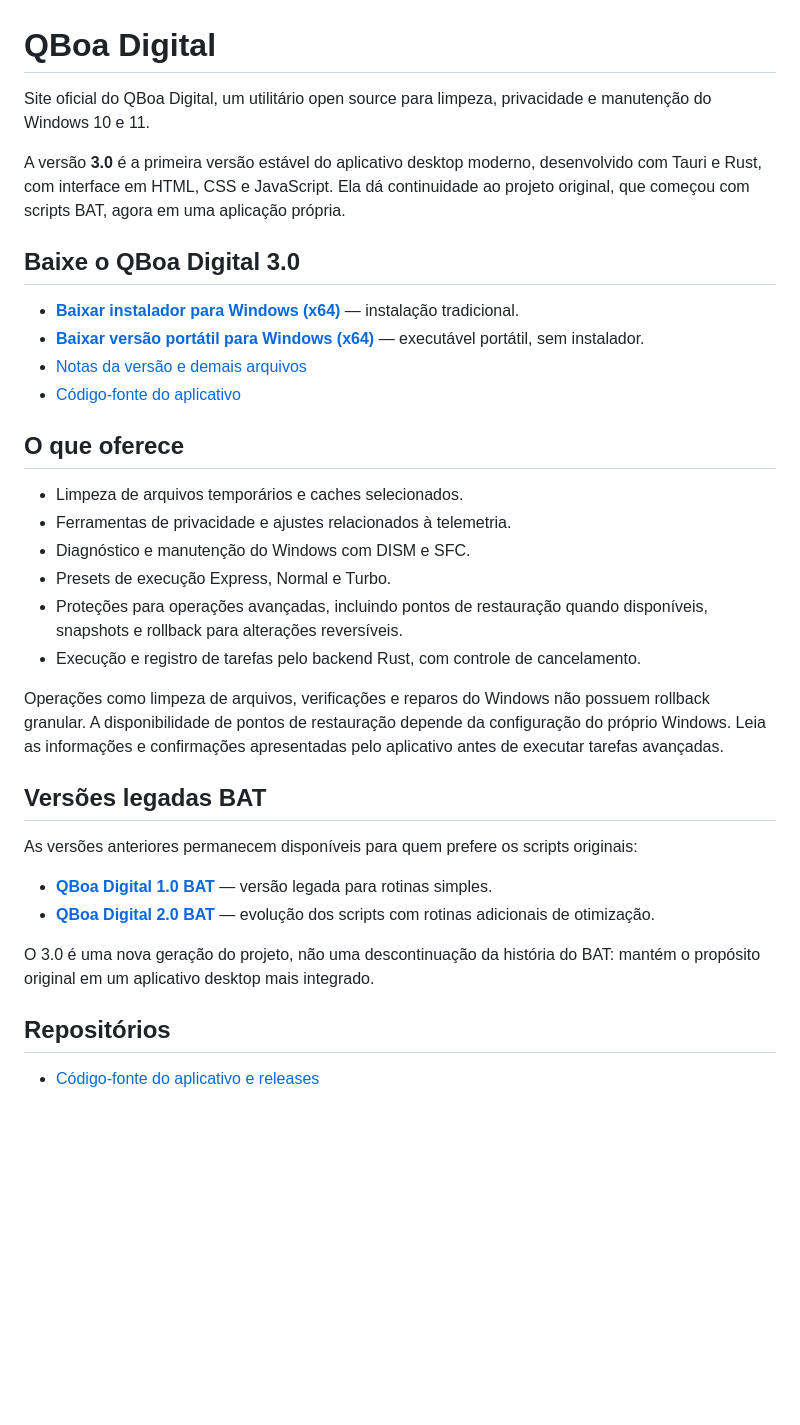
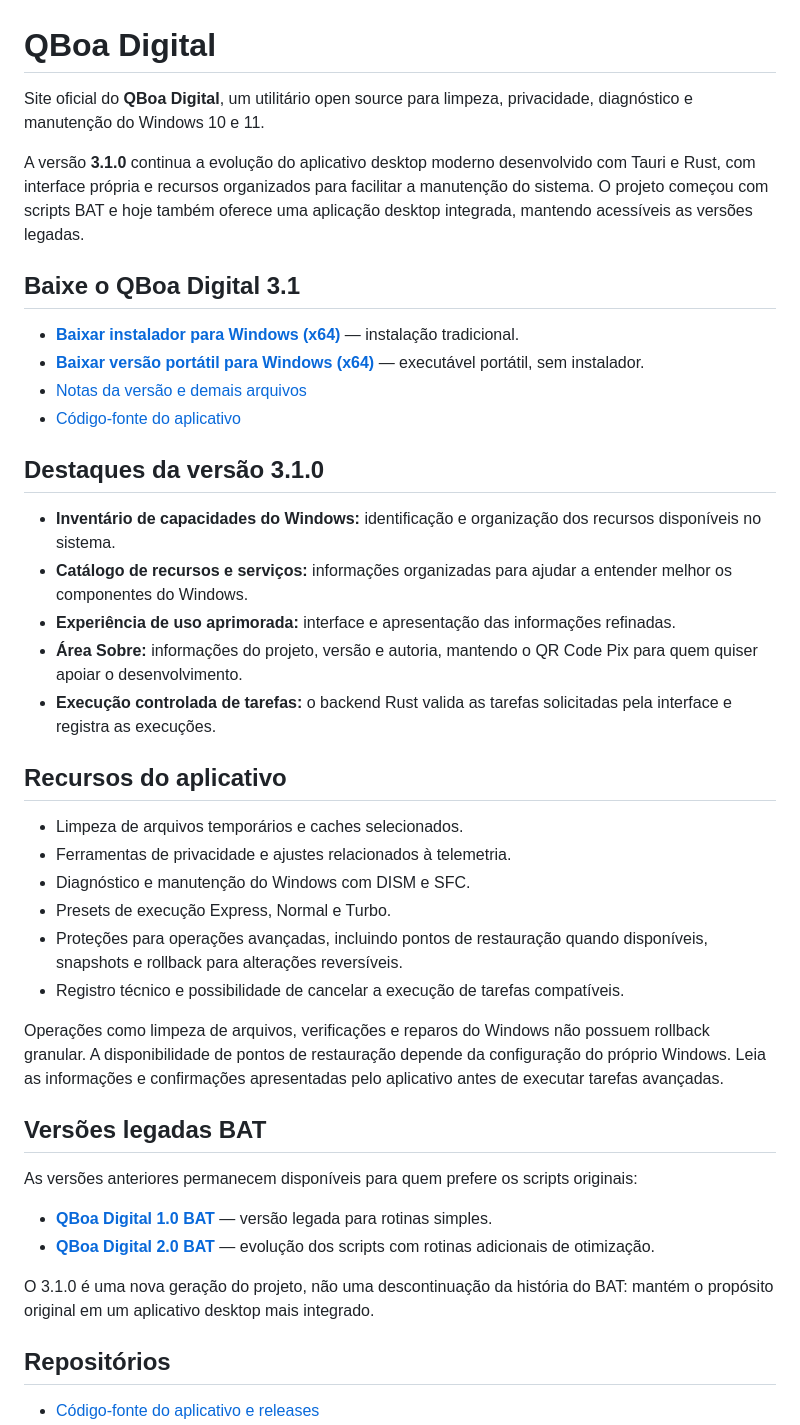
Before and after one commit to qboadigital/qboadigital.github.io, a Markdown page: README.md, the part around one of its changes. Drawn GitHub-style; blank space fills up the shorter version.

Commit message:
Atualiza README do hotsite para QBoa Digital 3.1.0

```diff
--- a/README.md
+++ b/README.md
@@ -1,8 +1,8 @@
 # QBoa Digital
 
-Site oficial do QBoa Digital, um utilitário open source para limpeza, privacidade e manutenção do Windows 10 e 11.
+Site oficial do **QBoa Digital**, um utilitário open source para limpeza, privacidade, diagnóstico e manutenção do Windows 10 e 11.
 
-A versão **3.0** é a primeira versão estável do aplicativo desktop moderno, desenvolvido com Tauri e Rust, com interface em HTML, CSS e JavaScript. Ela dá continuidade ao projeto original, que começou com scripts BAT, agora em uma aplicação própria.
+A versão **3.1.0** continua a evolução do aplicativo desktop moderno desenvolvido com Tauri e Rust, com interface própria e recursos organizados para facilitar a manutenção do sistema. O projeto começou com scripts BAT e hoje também oferece uma aplicação desktop integrada, mantendo acessíveis as versões legadas.
 
-## Baixe o QBoa Digital 3.0
+## Baixe o QBoa Digital 3.1
 
@@ -12,13 +12,21 @@ A versão **3.0** é a primeira versão estável do aplicativo desktop moderno,
 - [Código-fonte do aplicativo](https://github.com/bloodshinoda/qboa-digital)
 
-## O que oferece
+## Destaques da versão 3.1.0
+
+- **Inventário de capacidades do Windows:** identificação e organização dos recursos disponíveis no sistema.
+- **Catálogo de recursos e serviços:** informações organizadas para ajudar a entender melhor os componentes do Windows.
+- **Experiência de uso aprimorada:** interface e apresentação das informações refinadas.
+- **Área Sobre:** informações do projeto, versão e autoria, mantendo o QR Code Pix para quem quiser apoiar o desenvolvimento.
+- **Execução controlada de tarefas:** o backend Rust valida as tarefas solicitadas pela interface e registra as execuções.
+
+## Recursos do aplicativo
 
 - Limpeza de arquivos temporários e caches selecionados.
 - Ferramentas de privacidade e ajustes relacionados à telemetria.
 - Diagnóstico e manutenção do Windows com DISM e SFC.
 - Presets de execução Express, Normal e Turbo.
 - Proteções para operações avançadas, incluindo pontos de restauração quando disponíveis, snapshots e rollback para alterações reversíveis.
-- Execução e registro de tarefas pelo backend Rust, com controle de cancelamento.
+- Registro técnico e possibilidade de cancelar a execução de tarefas compatíveis.
 
 Operações como limpeza de arquivos, verificações e reparos do Windows não possuem rollback granular. A disponibilidade de pontos de restauração depende da configuração do próprio Windows. Leia as informações e confirmações apresentadas pelo aplicativo antes de executar tarefas avançadas.
 
@@ -29,7 +37,7 @@ As versões anteriores permanecem disponíveis para quem prefere os scripts orig
 - **[QBoa Digital 1.0 BAT](download/qboa-digital-1.0.zip)** — versão legada para rotinas simples.
 - **[QBoa Digital 2.0 BAT](download/qboa-digital-2.0.zip)** — evolução dos scripts com rotinas adicionais de otimização.
 
-O 3.0 é uma nova geração do projeto, não uma descontinuação da história do BAT: mantém o propósito original em um aplicativo desktop mais integrado.
+O 3.1.0 é uma nova geração do projeto, não uma descontinuação da história do BAT: mantém o propósito original em um aplicativo desktop mais integrado.
 
 ## Repositórios
 
```
Also changed, not shown: other parts of README.md (+3 -3 lines).
